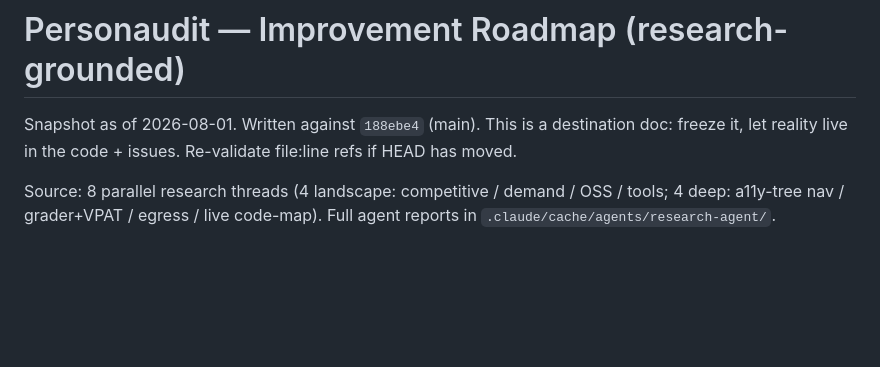
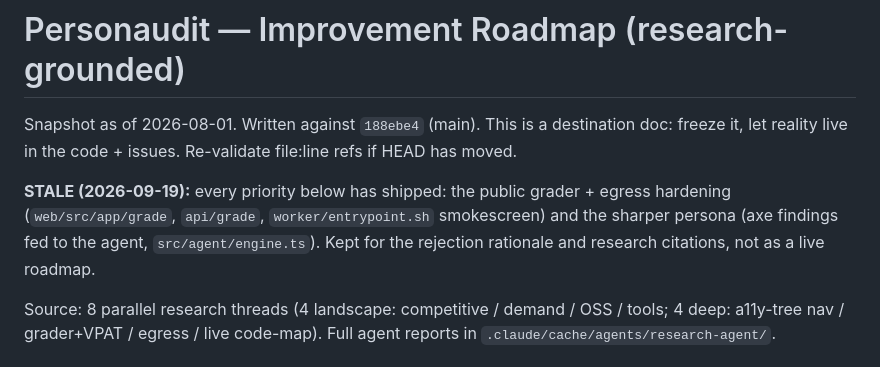
Before and after one commit to forbiddenlink/multipersonas, a Markdown page: docs/plans/2026-08-01-improvement-roadmap.md, the part around the change. Drawn GitHub-style; blank space fills up the shorter version.

```diff
--- a/docs/plans/2026-08-01-improvement-roadmap.md
+++ b/docs/plans/2026-08-01-improvement-roadmap.md
@@ -3,6 +3,11 @@
 Snapshot as of 2026-08-01. Written against `188ebe4` (main). This is a destination
 doc: freeze it, let reality live in the code + issues. Re-validate file:line refs if
 HEAD has moved.
+
+**STALE (2026-09-19):** every priority below has shipped: the public grader + egress
+hardening (`web/src/app/grade`, `api/grade`, `worker/entrypoint.sh` smokescreen) and
+the sharper persona (axe findings fed to the agent, `src/agent/engine.ts`). Kept for
+the rejection rationale and research citations, not as a live roadmap.
 
 Source: 8 parallel research threads (4 landscape: competitive / demand / OSS / tools;
 4 deep: a11y-tree nav / grader+VPAT / egress / live code-map). Full agent reports in
```
Also changed, not shown: CLAUDE.md (+2 -3 lines), docs/plans/2026-07-30-product-vision-ceiling.md (+5 -0 lines).
